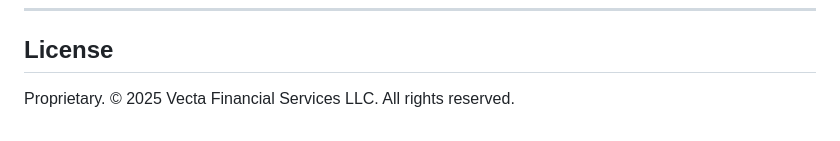
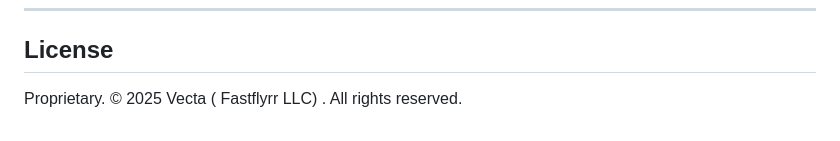
Before and after one commit to nitinbollam/vecta, a Markdown page: vecta/README.md, the part around the change. Drawn GitHub-style.

Commit message:
Update license information in README.md

```diff
--- a/vecta/README.md
+++ b/vecta/README.md
@@ -186,4 +186,4 @@ See [docs/DEPLOY_VERCEL_RENDER.md](docs/DEPLOY_VERCEL_RENDER.md) for landlord po
 
 ## License
 
-Proprietary. © 2025 Vecta Financial Services LLC. All rights reserved.
+Proprietary. © 2025 Vecta ( Fastflyrr LLC) . All rights reserved.
```
